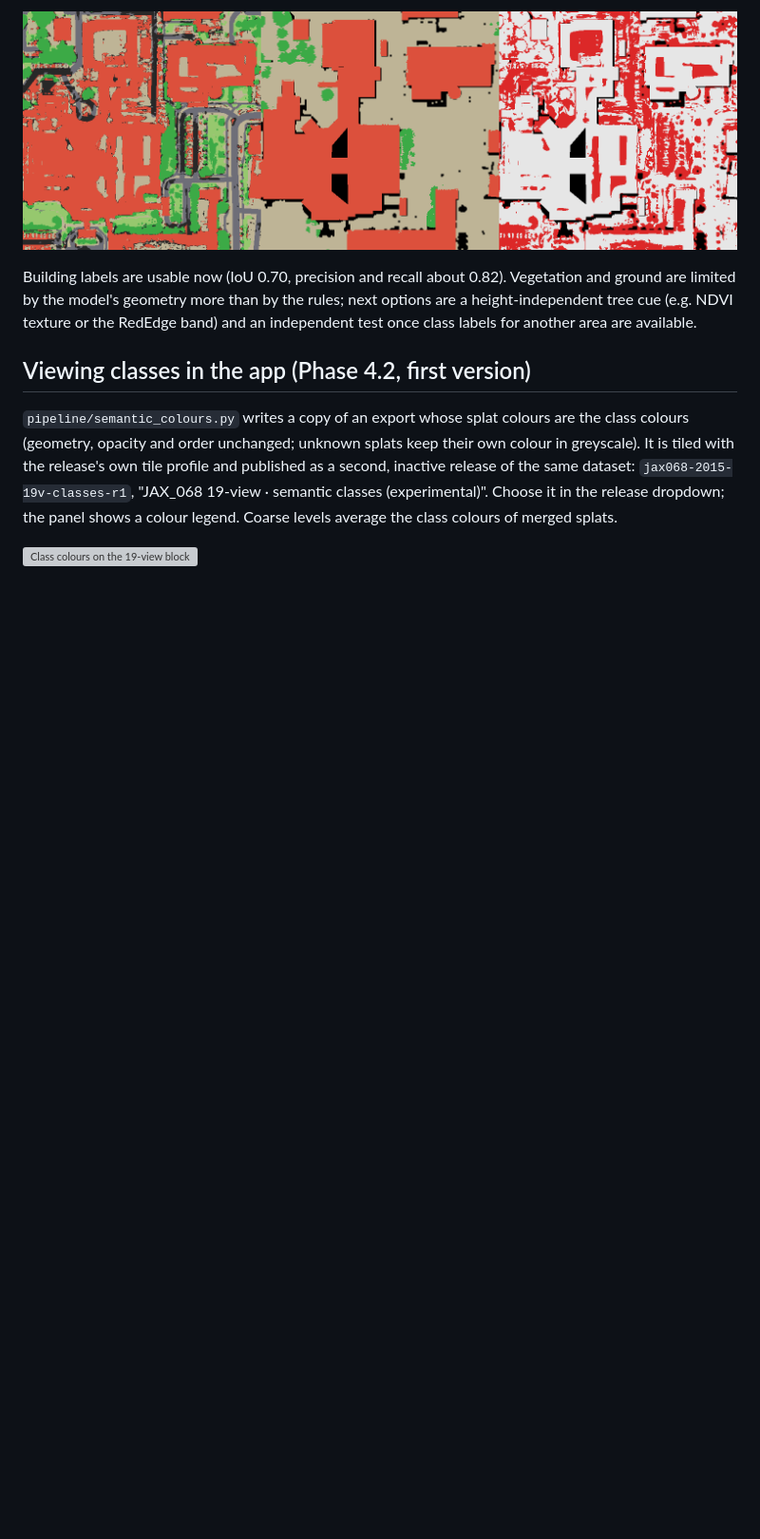
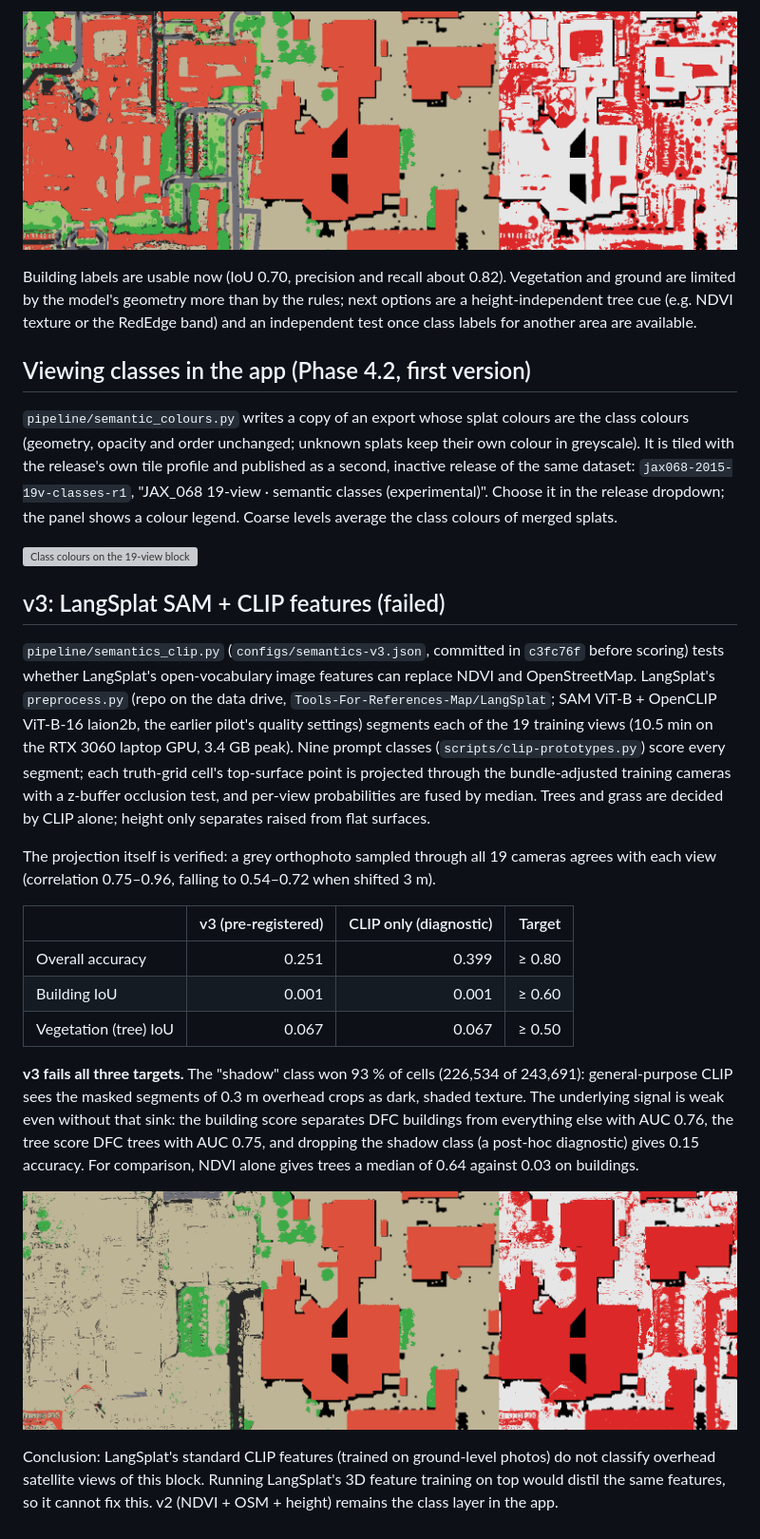
Before and after one commit to NarinderBrar/TerraSplat, a Markdown page: docs/SEMANTICS.md, the part around the change. Shown at 95% size. Rendered like a GitHub page; pictures changed too: docs/semantics-v3-jax068-clip-only.png (added); blank space fills up the shorter version; grey boxes are pictures that could not be loaded.

Commit message:
docs(semantics): v3 LangSplat SAM + CLIP result — fails all targets
General-purpose CLIP labels 93% of cells 'shadow'; building and tree scores
separate DFC classes with AUC 0.76/0.75 only. v2 stays the app's class layer.

Co-Authored-By: Claude Opus 5.5 <noreply@anthropic.com>
Claude-Session: https://claude.ai/code/session_01FYKRZBzVyoo2SCDcZeEb82

```diff
--- a/docs/SEMANTICS.md
+++ b/docs/SEMANTICS.md
@@ -59,3 +59,34 @@ tile profile and published as a second, inactive release of the same dataset:
 the panel shows a colour legend. Coarse levels average the class colours of merged splats.
 
 ![Class colours on the 19-view block](semantics-v2-app.png)
+
+## v3: LangSplat SAM + CLIP features (failed)
+
+`pipeline/semantics_clip.py` (`configs/semantics-v3.json`, committed in `c3fc76f` before scoring) tests whether
+LangSplat's open-vocabulary image features can replace NDVI and OpenStreetMap. LangSplat's `preprocess.py` (repo on the
+data drive, `Tools-For-References-Map/LangSplat`; SAM ViT-B + OpenCLIP ViT-B-16 laion2b, the earlier pilot's quality
+settings) segments each of the 19 training views (10.5 min on the RTX 3060 laptop GPU, 3.4 GB peak). Nine prompt
+classes (`scripts/clip-prototypes.py`) score every segment; each truth-grid cell's top-surface point is projected
+through the bundle-adjusted training cameras with a z-buffer occlusion test, and per-view probabilities are fused by
+median. Trees and grass are decided by CLIP alone; height only separates raised from flat surfaces.
+
+The projection itself is verified: a grey orthophoto sampled through all 19 cameras agrees with each view (correlation
+0.75–0.96, falling to 0.54–0.72 when shifted 3 m).
+
+| | v3 (pre-registered) | CLIP only (diagnostic) | Target |
+| --- | ---: | ---: | ---: |
+| Overall accuracy | 0.251 | 0.399 | ≥ 0.80 |
+| Building IoU | 0.001 | 0.001 | ≥ 0.60 |
+| Vegetation (tree) IoU | 0.067 | 0.067 | ≥ 0.50 |
+
+**v3 fails all three targets.** The "shadow" class won 93 % of cells (226,534 of 243,691): general-purpose CLIP sees
+the masked segments of 0.3 m overhead crops as dark, shaded texture. The underlying signal is weak even without that
+sink: the building score separates DFC buildings from everything else with AUC 0.76, the tree score DFC trees with AUC
+0.75, and dropping the shadow class (a post-hoc diagnostic) gives 0.15 accuracy. For comparison, NDVI alone gives trees
+a median of 0.64 against 0.03 on buildings.
+
+![v3 CLIP-only: ours, DFC2019, disagreement](semantics-v3-jax068-clip-only.png)
+
+Conclusion: LangSplat's standard CLIP features (trained on ground-level photos) do not classify overhead satellite
+views of this block. Running LangSplat's 3D feature training on top would distil the same features, so it cannot
+fix this. v2 (NDVI + OSM + height) remains the class layer in the app.
```
Also changed, not shown: 2 other files.
